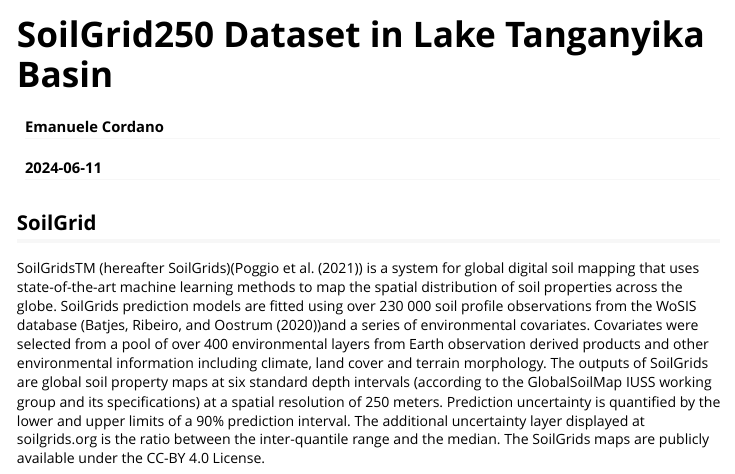
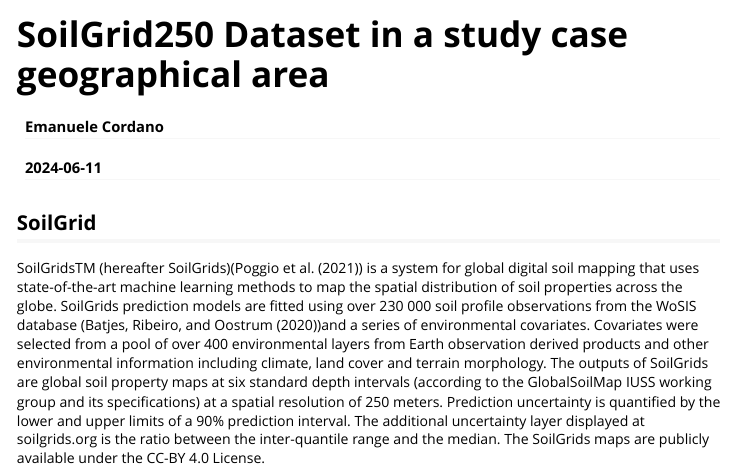
Before and after one commit to ecor/soilgridr, an R Markdown document (vignettes/soilgridr_vignette_v09.Rmd): the page in a window 1100 px wide, from its top. Rendered offline with R 4.5, knitr and Pandoc, with nearby package versions; some code elsewhere in the file could not run offline; long lines of code are wrapped.

Commit message:
vignette update

```diff
--- a/vignettes/soilgridr_vignette_v09.Rmd
+++ b/vignettes/soilgridr_vignette_v09.Rmd
@@ -1,10 +1,10 @@
 ---
-title: "SoilGrid250 Dataset in Lake Tanganyika Basin"
+title: "SoilGrid250 Dataset in a study case  geographical area"
 author: "Emanuele Cordano"
 date: "`r Sys.Date()`"
 output: rmarkdown::html_vignette
 vignette: >
-  %\VignetteIndexEntry{"SoilGrid250 Dataset in Lake Tanganyika Basin"}
+  %\VignetteIndexEntry{"SoilGrid250 Dataset in a study geographical area"}
   %\VignetteEngine{knitr::rmarkdown}
   %\VignetteEncoding{UTF-8}
 bibliography: bibliography.bib
```
Also changed, not shown: vignettes/soilgridr_vignette_v09.html, 1 other file.
